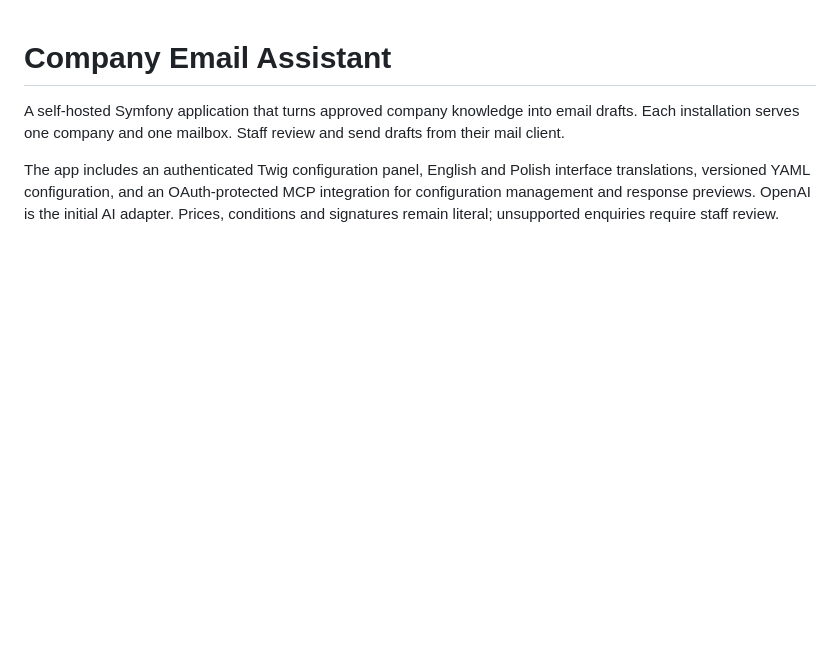
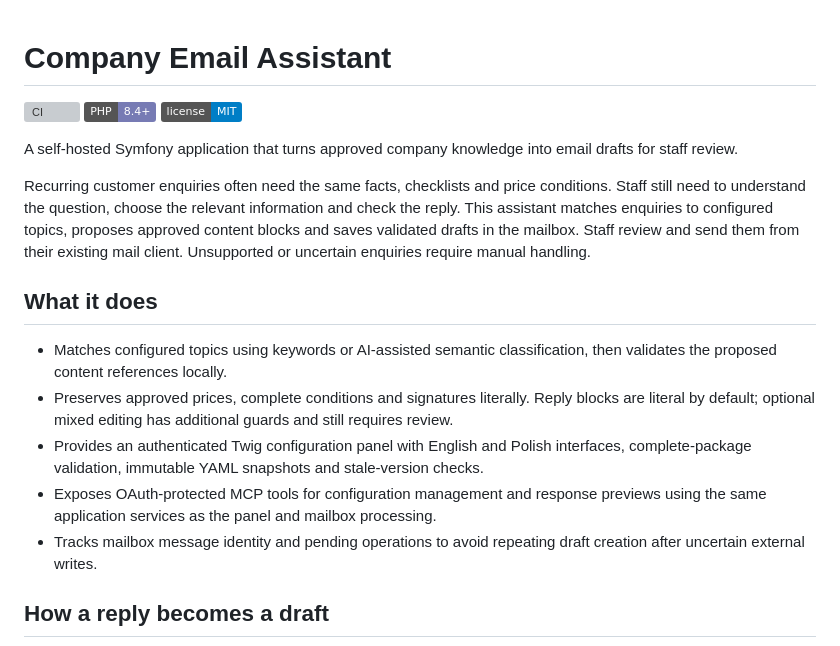
Before and after one commit to bartlomiejnoszka/company-email-assistant, a Markdown page: README.md, the part around one of its changes. Rendered like a GitHub page; badges without logos; blank space fills up the shorter version; grey boxes are pictures that could not be loaded.

```diff
--- a/README.md
+++ b/README.md
@@ -1,5 +1,20 @@
 # Company Email Assistant
 
-A self-hosted Symfony application that turns approved company knowledge into email drafts. Each installation serves one company and one mailbox. Staff review and send drafts from their mail client.
+[![CI](https://github.com/bartlomiejnoszka/company-email-assistant/actions/workflows/ci.yml/badge.svg)](https://github.com/bartlomiejnoszka/company-email-assistant/actions/workflows/ci.yml)
+[![PHP 8.4+](https://img.shields.io/badge/PHP-8.4%2B-777BB4?logo=php&logoColor=white)](composer.json)
+[![License: MIT](https://img.shields.io/badge/license-MIT-blue.svg)](LICENSE)
 
-The app includes an authenticated Twig configuration panel, English and Polish interface translations, versioned YAML configuration, and an OAuth-protected MCP integration for configuration management and response previews. OpenAI is the initial AI adapter. Prices, conditions and signatures remain literal; unsupported enquiries require staff review.
+A self-hosted Symfony application that turns approved company knowledge into email drafts for staff review.
+
+Recurring customer enquiries often need the same facts, checklists and price conditions. Staff still need to understand the question, choose the relevant information and check the reply. This assistant matches enquiries to configured topics, proposes approved content blocks and saves validated drafts in the mailbox. Staff review and send them from their existing mail client. Unsupported or uncertain enquiries require manual handling.
+
+## What it does
+
+- Matches configured topics using keywords or AI-assisted semantic classification, then validates the proposed content references locally.
+- Preserves approved prices, complete conditions and signatures literally. Reply blocks are literal by default; optional mixed editing has additional guards and still requires review.
+- Provides an authenticated Twig configuration panel with English and Polish interfaces, complete-package validation, immutable YAML snapshots and stale-version checks.
+- Exposes OAuth-protected MCP tools for configuration management and response previews using the same application services as the panel and mailbox processing.
+- Tracks mailbox message identity and pending operations to avoid repeating draft creation after uncertain external writes.
+
+## How a reply becomes a draft
+
```
Also changed, not shown: other parts of README.md (+43 -0 lines), docs/showcase.md (added, +85 -0 lines).
